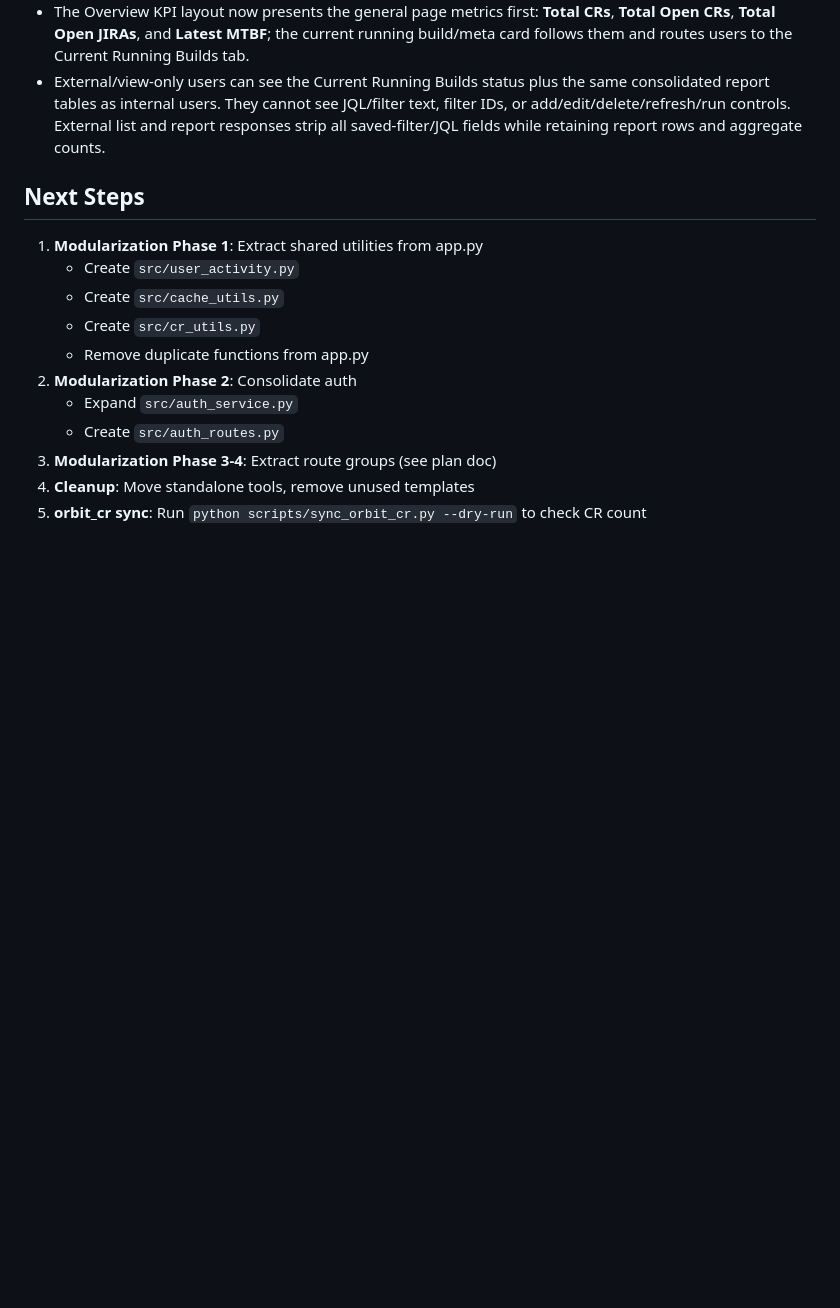
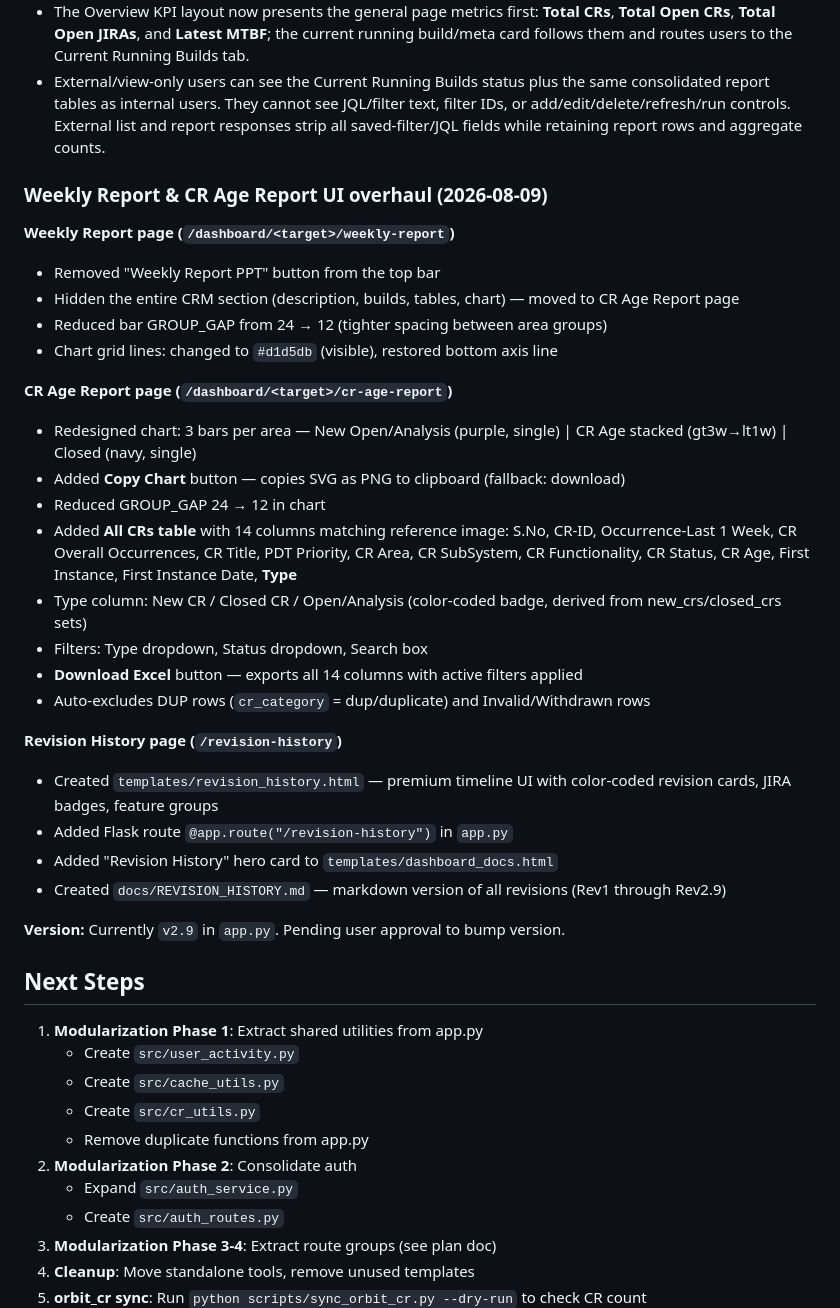
Before and after one commit to madasuvenki/pdtbuddy_v2, a Markdown page: memory-bank/activeContext.md, the part around the change. Drawn GitHub-style; blank space fills up the shorter version.

Commit message:
memory-bank: record 2026-08-09 Weekly Report + CR Age Report UI overhaul + Revision History page

```diff
--- a/memory-bank/activeContext.md
+++ b/memory-bank/activeContext.md
@@ -416,6 +416,33 @@ ORBIT_CR_DB_ENABLED=1  # to enable DB-first lookup
   report responses strip all saved-filter/JQL fields while retaining report rows
   and aggregate counts.
 
+### Weekly Report & CR Age Report UI overhaul (2026-08-09)
+
+**Weekly Report page (`/dashboard/<target>/weekly-report`)**
+- Removed "Weekly Report PPT" button from the top bar
+- Hidden the entire CRM section (description, builds, tables, chart) — moved to CR Age Report page
+- Reduced bar GROUP_GAP from 24 → 12 (tighter spacing between area groups)
+- Chart grid lines: changed to `#d1d5db` (visible), restored bottom axis line
+
+**CR Age Report page (`/dashboard/<target>/cr-age-report`)**
+- Redesigned chart: 3 bars per area — New Open/Analysis (purple, single) | CR Age stacked (gt3w→lt1w) | Closed (navy, single)
+- Added **Copy Chart** button — copies SVG as PNG to clipboard (fallback: download)
+- Reduced GROUP_GAP 24 → 12 in chart
+- Added **All CRs table** with 14 columns matching reference image:
+  S.No, CR-ID, Occurrence-Last 1 Week, CR Overall Occurrences, CR Title, PDT Priority, CR Area, CR SubSystem, CR Functionality, CR Status, CR Age, First Instance, First Instance Date, **Type**
+- Type column: New CR / Closed CR / Open/Analysis (color-coded badge, derived from new_crs/closed_crs sets)
+- Filters: Type dropdown, Status dropdown, Search box
+- **Download Excel** button — exports all 14 columns with active filters applied
+- Auto-excludes DUP rows (`cr_category` = dup/duplicate) and Invalid/Withdrawn rows
+
+**Revision History page (`/revision-history`)**
+- Created `templates/revision_history.html` — premium timeline UI with color-coded revision cards, JIRA badges, feature groups
+- Added Flask route `@app.route("/revision-history")` in `app.py`
+- Added "Revision History" hero card to `templates/dashboard_docs.html`
+- Created `docs/REVISION_HISTORY.md` — markdown version of all revisions (Rev1 through Rev2.9)
+
+**Version:** Currently `v2.9` in `app.py`. Pending user approval to bump version.
+
 ## Next Steps
 1. **Modularization Phase 1**: Extract shared utilities from app.py
    - Create `src/user_activity.py`
```
